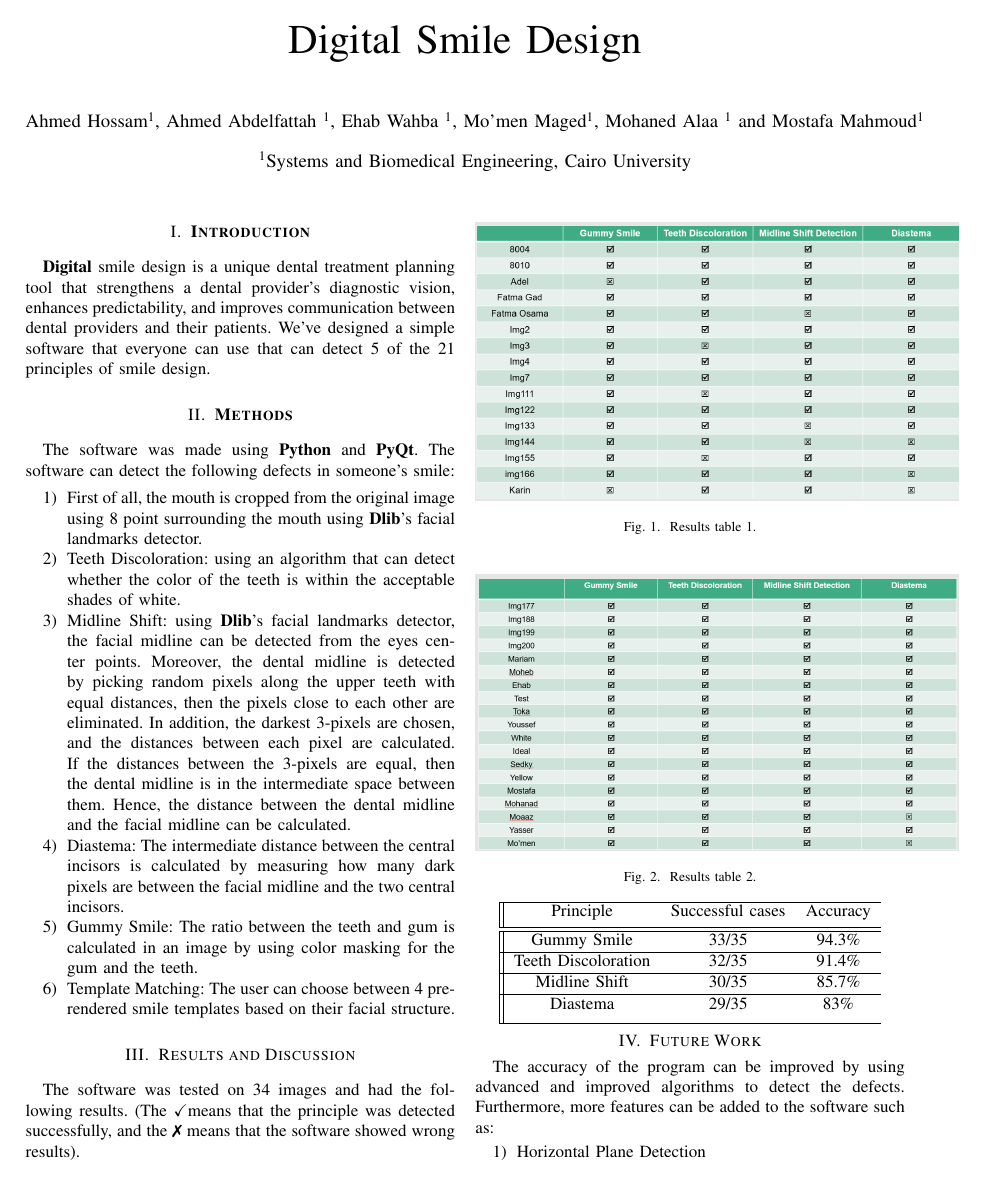
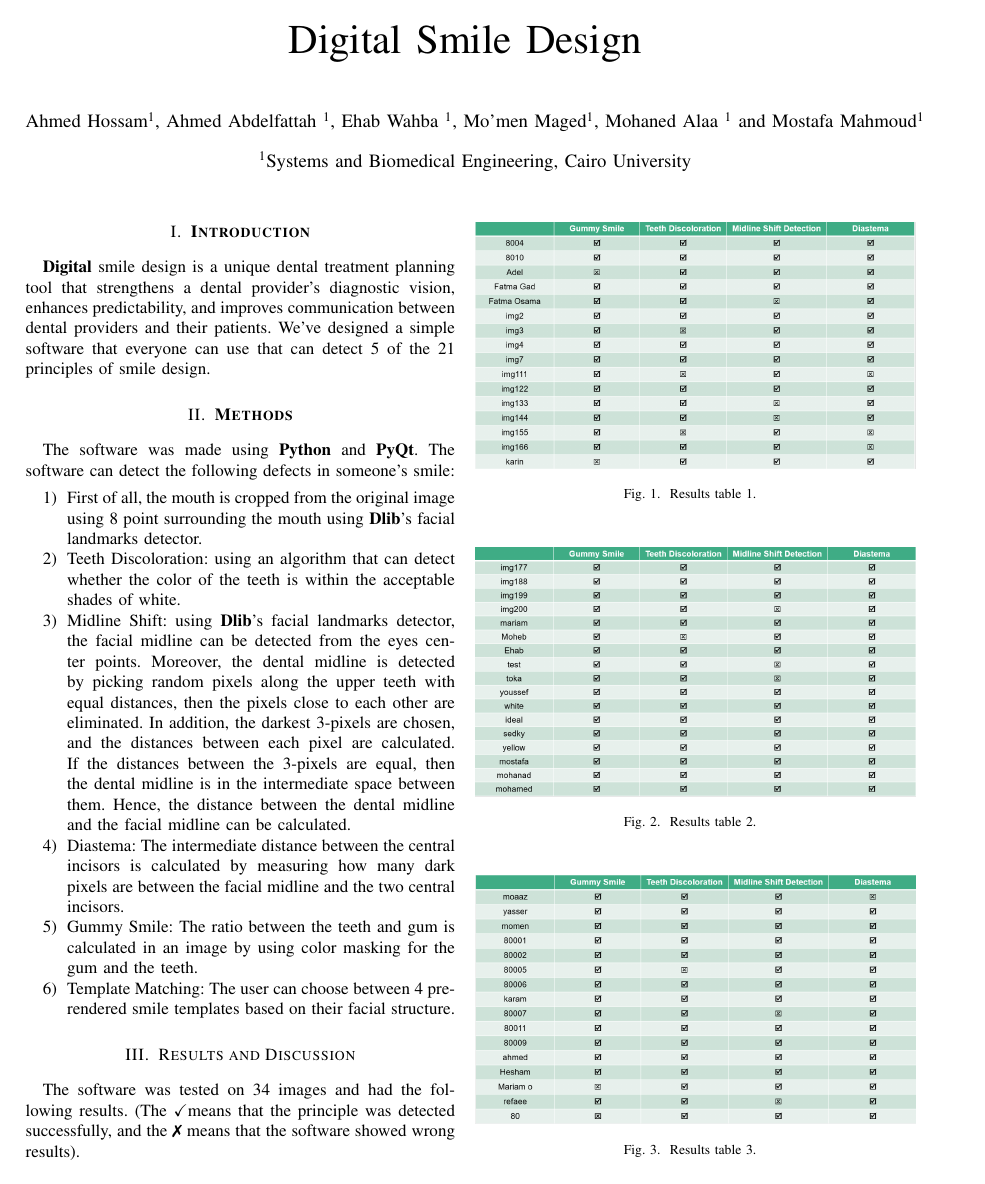
Before and after one commit to ahmed-sedky/smile-design, a LaTeX paper (Report/report.tex): page 1 of 2. Compiled offline with pdfLaTeX.

Commit message:
final report

```diff
--- a/Report/report.tex
+++ b/Report/report.tex
@@ -61,14 +61,20 @@ The software was tested on 34 images and had the following results. (The \checkm
 
 \begin{figure}[H]
     \centering
-    \includegraphics[width=0.55\textwidth]{Screenshot_1.png}
+    \includegraphics[width=0.5\textwidth]{Screenshot_1.png}
     \caption{Results table 1.}
     \label{fig:my_label}
 \end{figure}
 \begin{figure}[H]
     \centering
-    \includegraphics[width=0.55\textwidth]{Screenshot_2.png}
+    \includegraphics[width=0.5\textwidth]{Screenshot_2.png}
     \caption{Results table 2.}
+    \label{fig:my_label}
+\end{figure}
+\begin{figure}[H]
+    \centering
+    \includegraphics[width=0.5\textwidth]{Screenshot_3.png}
+    \caption{Results table 3.}
     \label{fig:my_label}
 \end{figure}
 \begin{center}
@@ -76,13 +82,13 @@ The software was tested on 34 images and had the following results. (The \checkm
  \hline
  Principle & Successful cases & Accuracy \\ [0.5ex]
  \hline\hline
- Gummy Smile & 33/35 & 94.3\% \\
+ Gummy Smile & 45/49 & 91.8\% \\[1ex]
  \hline
- Teeth Discoloration & 32/35 & 91.4\% \\
+ Teeth Discoloration & 44/49 & 89.8\% \\[1ex]
  \hline
- Midline Shift & 30/35 & 85.7\% \\
+ Midline Shift & 41/49 & 83.7\% \\[1ex]
  \hline
- Diastema & 29/35 & 83\%\\ [1ex]
+ Diastema & 45/49 & 91.8\% \\ [1ex]
 \hline
 \end{tabular}
 \end{center}
```
Also changed, not shown: Report/Screenshot_1.png, Report/Screenshot_2.png, Report/Screenshot_3.png (added), Report/report.pdf, 5 other files.
